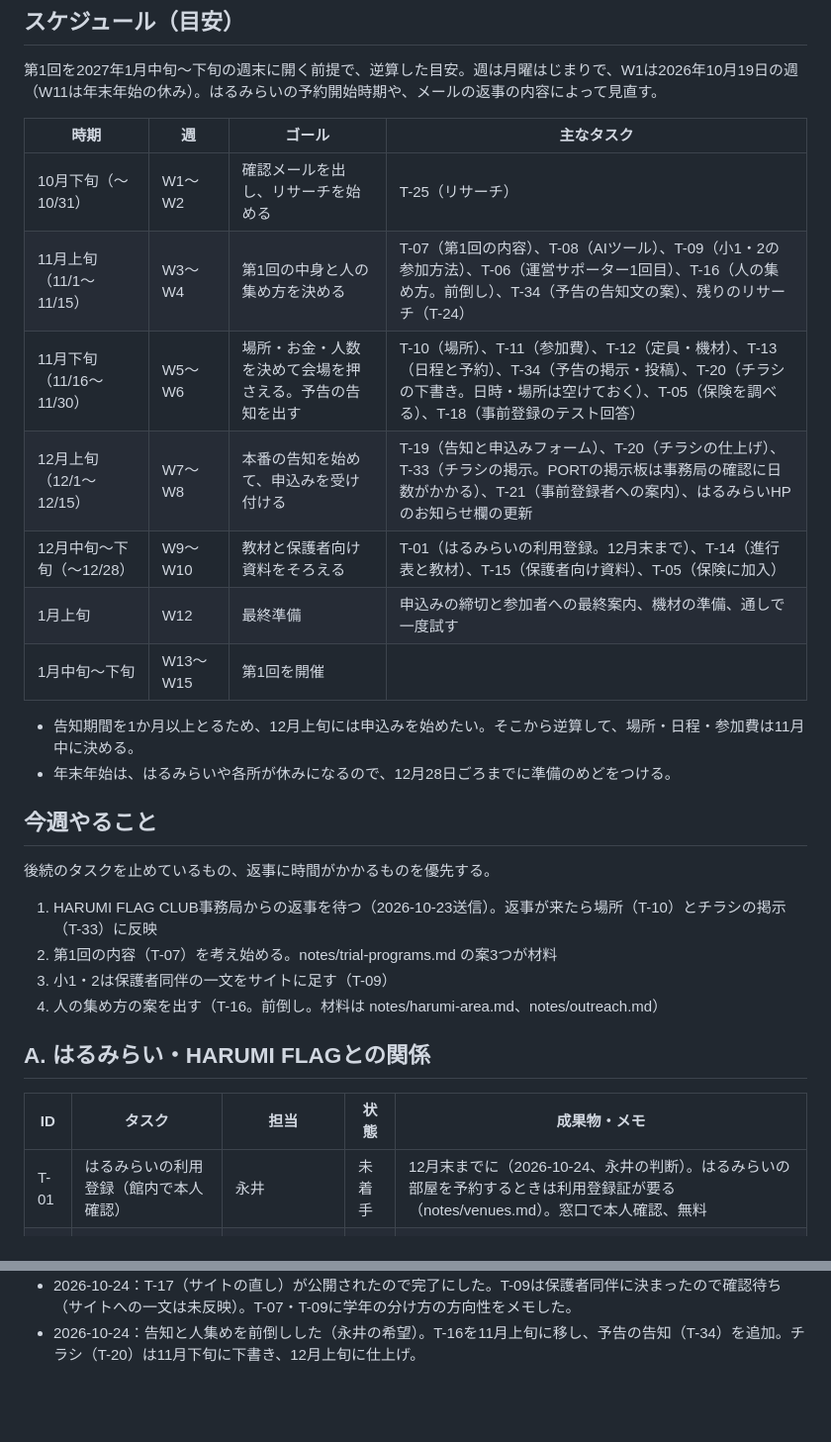
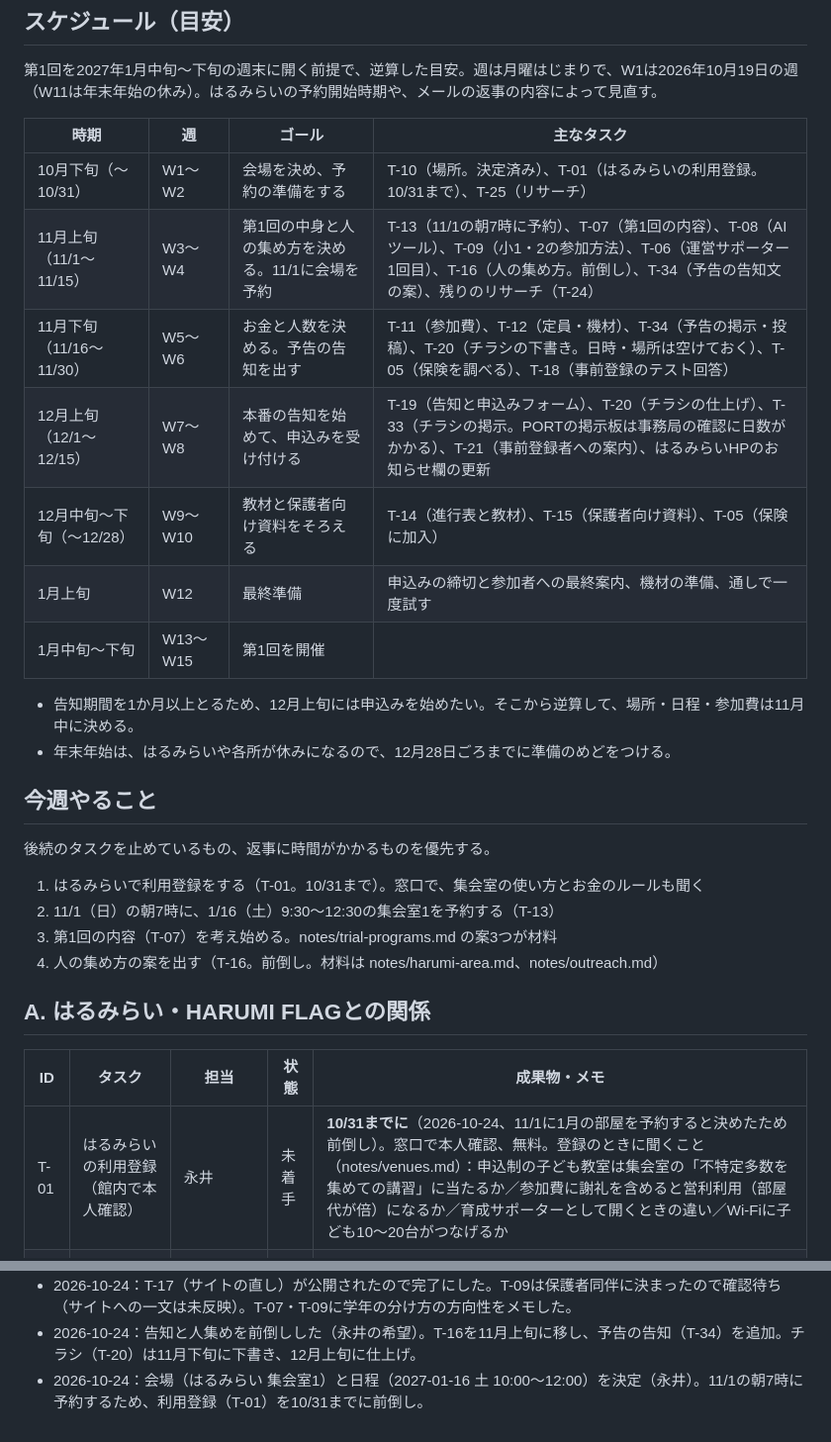
Before and after one commit to YusukeNagai/harumi_AI_lab, a Markdown page: TASKS.md, 2 parts joined by grey strips. Shown at 99% size. Drawn GitHub-style; blank space fills up the shorter version.

Commit message:
タスク台帳：会場（はるみらい集会室1）と日程（2027-01-16）の決定を記録し、利用登録を10/31までに前倒し
Co-Authored-By: Claude Opus 5.5 <noreply@anthropic.com>

```diff
--- a/TASKS.md
+++ b/TASKS.md
@@ -19,11 +19,11 @@
 
 | 時期 | 週 | ゴール | 主なタスク |
 |---|---|---|---|
-| 10月下旬（〜10/31） | W1〜W2 | 確認メールを出し、リサーチを始める | T-25（リサーチ） |
-| 11月上旬（11/1〜11/15） | W3〜W4 | 第1回の中身と人の集め方を決める | T-07（第1回の内容）、T-08（AIツール）、T-09（小1・2の参加方法）、T-06（運営サポーター1回目）、T-16（人の集め方。前倒し）、T-34（予告の告知文の案）、残りのリサーチ（T-24） |
-| 11月下旬（11/16〜11/30） | W5〜W6 | 場所・お金・人数を決めて会場を押さえる。予告の告知を出す | T-10（場所）、T-11（参加費）、T-12（定員・機材）、T-13（日程と予約）、T-34（予告の掲示・投稿）、T-20（チラシの下書き。日時・場所は空けておく）、T-05（保険を調べる）、T-18（事前登録のテスト回答） |
+| 10月下旬（〜10/31） | W1〜W2 | 会場を決め、予約の準備をする | T-10（場所。決定済み）、T-01（はるみらいの利用登録。10/31まで）、T-25（リサーチ） |
+| 11月上旬（11/1〜11/15） | W3〜W4 | 第1回の中身と人の集め方を決める。11/1に会場を予約 | T-13（11/1の朝7時に予約）、T-07（第1回の内容）、T-08（AIツール）、T-09（小1・2の参加方法）、T-06（運営サポーター1回目）、T-16（人の集め方。前倒し）、T-34（予告の告知文の案）、残りのリサーチ（T-24） |
+| 11月下旬（11/16〜11/30） | W5〜W6 | お金と人数を決める。予告の告知を出す | T-11（参加費）、T-12（定員・機材）、T-34（予告の掲示・投稿）、T-20（チラシの下書き。日時・場所は空けておく）、T-05（保険を調べる）、T-18（事前登録のテスト回答） |
 | 12月上旬（12/1〜12/15） | W7〜W8 | 本番の告知を始めて、申込みを受け付ける | T-19（告知と申込みフォーム）、T-20（チラシの仕上げ）、T-33（チラシの掲示。PORTの掲示板は事務局の確認に日数がかかる）、T-21（事前登録者への案内）、はるみらいHPのお知らせ欄の更新 |
-| 12月中旬〜下旬（〜12/28） | W9〜W10 | 教材と保護者向け資料をそろえる | T-01（はるみらいの利用登録。12月末まで）、T-14（進行表と教材）、T-15（保護者向け資料）、T-05（保険に加入） |
+| 12月中旬〜下旬（〜12/28） | W9〜W10 | 教材と保護者向け資料をそろえる | T-14（進行表と教材）、T-15（保護者向け資料）、T-05（保険に加入） |
 | 1月上旬 | W12 | 最終準備 | 申込みの締切と参加者への最終案内、機材の準備、通しで一度試す |
 | 1月中旬〜下旬 | W13〜W15 | 第1回を開催 | |
 
@@ -34,16 +34,16 @@
 
 後続のタスクを止めているもの、返事に時間がかかるものを優先する。
 
-1. HARUMI FLAG CLUB事務局からの返事を待つ（2026-10-23送信）。返事が来たら場所（T-10）とチラシの掲示（T-33）に反映
-2. 第1回の内容（T-07）を考え始める。notes/trial-programs.md の案3つが材料
-3. 小1・2は保護者同伴の一文をサイトに足す（T-09）
+1. はるみらいで利用登録をする（T-01。10/31まで）。窓口で、集会室の使い方とお金のルールも聞く
+2. 11/1（日）の朝7時に、1/16（土）9:30〜12:30の集会室1を予約する（T-13）
+3. 第1回の内容（T-07）を考え始める。notes/trial-programs.md の案3つが材料
 4. 人の集め方の案を出す（T-16。前倒し。材料は notes/harumi-area.md、notes/outreach.md）
 
 ## A. はるみらい・HARUMI FLAGとの関係
 
 | ID | タスク | 担当 | 状態 | 成果物・メモ |
 |---|---|---|---|---|
-| T-01 | はるみらいの利用登録（館内で本人確認） | 永井 | 未着手 | 12月末までに（2026-10-24、永井の判断）。はるみらいの部屋を予約するときは利用登録証が要る（notes/venues.md）。窓口で本人確認、無料 |
+| T-01 | はるみらいの利用登録（館内で本人確認） | 永井 | 未着手 | **10/31までに**（2026-10-24、11/1に1月の部屋を予約すると決めたため前倒し）。窓口で本人確認、無料。登録のときに聞くこと（notes/venues.md）：申込制の子ども教室は集会室の「不特定多数を集めての講習」に当たるか／参加費に謝礼を含めると営利利用（部屋代が倍）になるか／育成サポーターとして開くときの違い／Wi-Fiに子ども10〜20台がつなげるか |
 | T-05 | 教室用の保険を調べて、加入する | Claude（調査）→ 永井（加入） | 未着手 | 指導中の事故は、はるみらいが責任を負わない |
 | T-06 | 運営サポーターとして活動に参加（年度内2回以上） | 永井 | 未着手 | 候補：11/8 はるみらい建築クラブ。参加ごとに日付を書く |
 
@@ -123,3 +123,4 @@
 - 2026-10-24：T-01（はるみらいの利用登録）の期限を12月末に変えた（永井の判断）。T-13は場所（T-10）を決めてからに戻した。
 - 2026-10-24：T-17（サイトの直し）が公開されたので完了にした。T-09は保護者同伴に決まったので確認待ち（サイトへの一文は未反映）。T-07・T-09に学年の分け方の方向性をメモした。
 - 2026-10-24：告知と人集めを前倒しした（永井の希望）。T-16を11月上旬に移し、予告の告知（T-34）を追加。チラシ（T-20）は11月下旬に下書き、12月上旬に仕上げ。
+- 2026-10-24：会場（はるみらい 集会室1）と日程（2027-01-16 土 10:00〜12:00）を決定（永井）。11/1の朝7時に予約するため、利用登録（T-01）を10/31までに前倒し。
```
Also changed, not shown: other parts of TASKS.md (+2 -2 lines).
